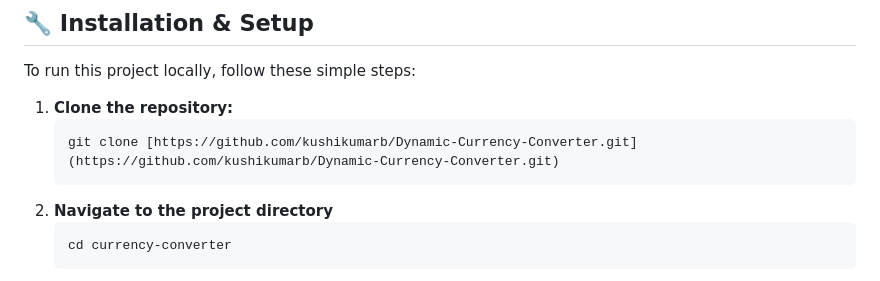
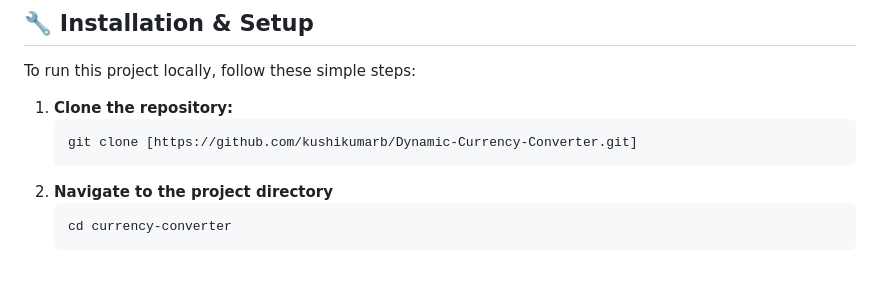
Before and after one commit to kushikumarb/Dynamic-Currency-Converter, a Markdown page: README.md, the part around the change. Rendered like a GitHub page.

Commit message:
Fix README.md clone command formatting

````diff
--- a/README.md
+++ b/README.md
@@ -32,7 +32,7 @@ To run this project locally, follow these simple steps:
 
 1. **Clone the repository:**
    ```bash
-   git clone [https://github.com/kushikumarb/Dynamic-Currency-Converter.git](https://github.com/kushikumarb/Dynamic-Currency-Converter.git)
+   git clone [https://github.com/kushikumarb/Dynamic-Currency-Converter.git]
 2. **Navigate to the project directory**
    ```bash
    cd currency-converter
````
